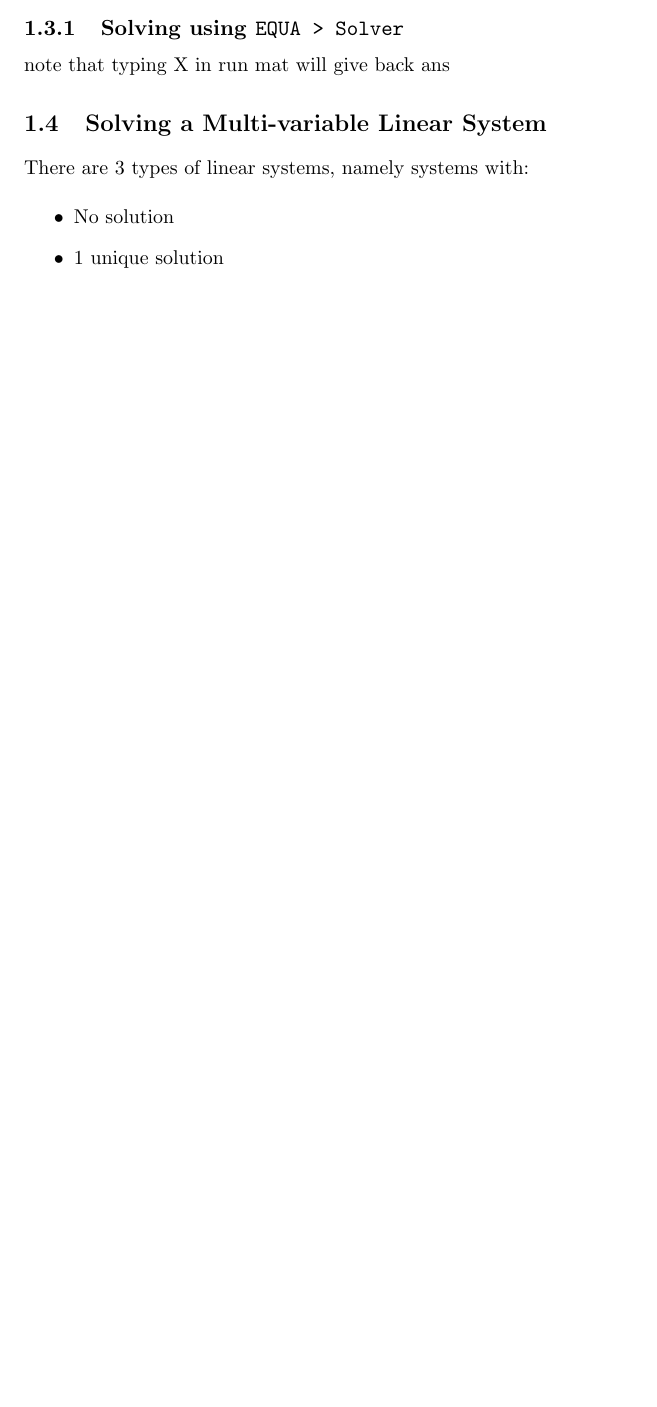
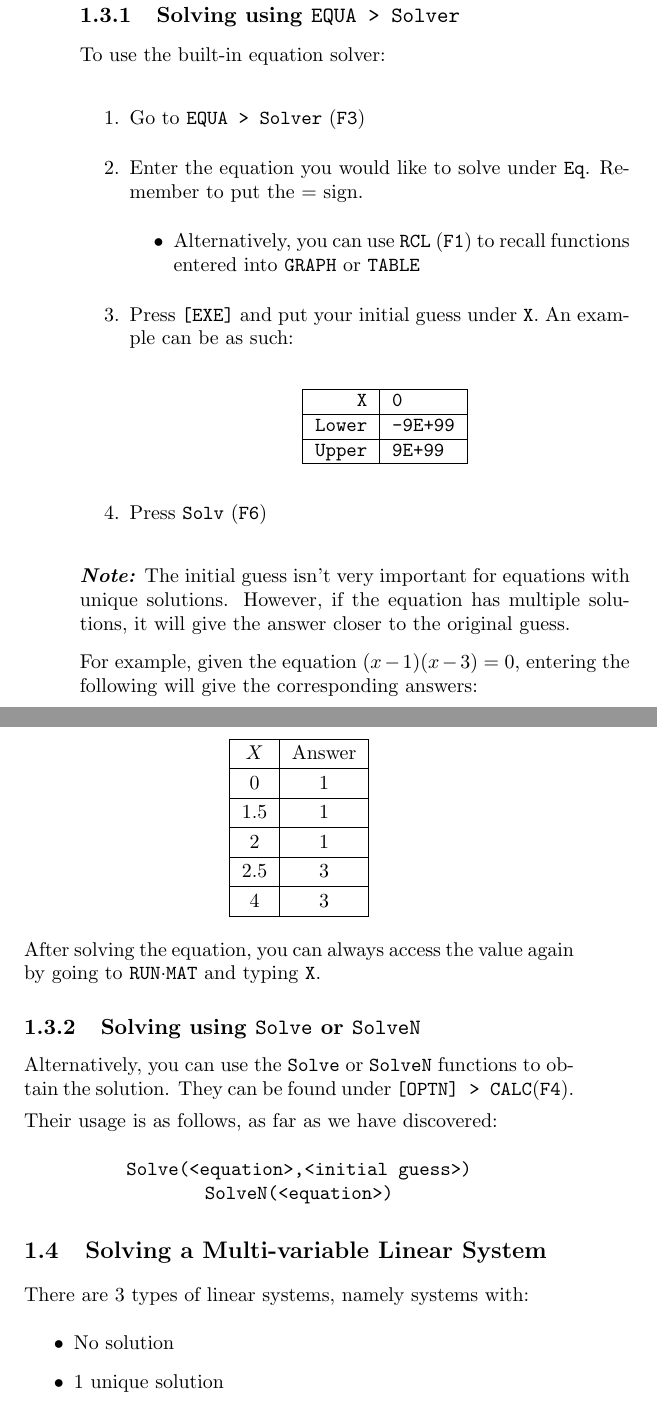
Before and after one commit to oliverli/A-Level-Notes, a LaTeX book (Casio/guide.tex): part of page 9 of 36 before the commit and two parts of pages 10 and 11 of 38 after it, the two joined at a grey line, cut so that both start at the same text, the shorter picture padded with empty space. Compiled offline with pdfLaTeX.

Commit message:
added screenshot, PMF instead of PDF, solving using equa, solving using Solve/SolveN

```diff
--- a/Casio/guide.tex
+++ b/Casio/guide.tex
@@ -9,6 +9,10 @@
 \usepackage{tabu}
 \usepackage{tabularx}
 \usepackage{systeme}
+\usepackage{graphicx}
+
+%\graphicspath{{subdir1/}{subdir2/}{subdir3/}...{subdirn/}}
+\graphicspath{{screenshots/}}
 
 % lambda
 	% http://tex.stackexchange.com/questions/290165/how-do-i-get-a-nicer-lambda
@@ -55,6 +59,8 @@
 
 \def\code#1{\texttt{#1}}
 \def\note#1{\textbf{\textit{Note:}} #1}
+\def\tip#1{\textbf{\textit{Tip:}} #1}
+
 \setlength{\parindent}{0pt}
 \setlength{\parskip}{1ex plus 0.5ex minus 0.2ex}
 
@@ -140,8 +154,62 @@ There are mainly 2 ways to solve a 1-variable equation (e.g. $e^x + 5x = 1$) usi
 \end{itemize}
 
 \subsection{Solving using \code{EQUA > Solver}}
+To use the built-in equation solver:
+\begin{enumerate}
+	\item Go to \code{EQUA > Solver} (\code{F3})
+	\item Enter the equation you would like to solve under \code{Eq}. Remember to put the = sign.
+	\begin{itemize}
+		\item Alternatively, you can use \code{RCL} (\code{F1}) to recall functions entered into \code{GRAPH} or \code{TABLE}
+	\end{itemize}
+	\item Press \code{[EXE]} and put your initial guess under \code{X}. An example can be as such:
+	\begin{center}
+		\code{
+			\begin{tabular}{|r|l|}
+				\hline
+				X 		& 0 \\
+				\hline
+				Lower 	& -9E+99 \\
+				\hline
+				Upper	& 9E+99 \\
+				\hline
+			\end{tabular}
+		}
+	\end{center}
+	\item Press \code{Solv} (\code{F6})
+\end{enumerate}
 
-note that typing X in run mat will give back ans
+\note{}The initial guess isn't very important for equations with unique solutions. However, if the equation has multiple solutions, it will give the answer closer to the original guess.
+
+For example, given the equation $(x-1)(x-3)=0$, entering the following will give the corresponding answers:
+\begin{center}
+	\renewcommand{\arraystretch}{1.2}
+	\begin{tabular}{|c|c|}
+		\hline
+		$X$ 	& Answer \\
+		\hline
+		0		& 1 \\
+		\hline
+		1.5 	& 1 \\
+		\hline
+		2		& 1 \\
+		\hline
+		2.5		& 3 \\
+		\hline
+		4		& 3 \\
+		\hline
+	\end{tabular}
+\end{center}
+
+After solving the equation, you can always access the value again by going to \code{RUN$\cdot$MAT} and typing \code{X}.
+
+\subsection{Solving using \code{Solve} or \code{SolveN}}
+Alternatively, you can use the \code{Solve} or \code{SolveN} functions to obtain the solution. They can be found under \code{[OPTN] > CALC}(\code{F4}).
+
+Their usage is as follows, as far as we have discovered:
+\begin{center}
+	\code{Solve(<equation>,<initial guess>)} \\
+	\code{SolveN(<equation>)}
+\end{center}
 
 \section{Solving a Multi-variable Linear System}
 There are 3 types of linear systems, namely systems with:
```
Also changed, not shown: Casio/guide.pdf, Casio/screenshots/mainmenu.png (added), Casio/guide.tex (15 more changed lines).
